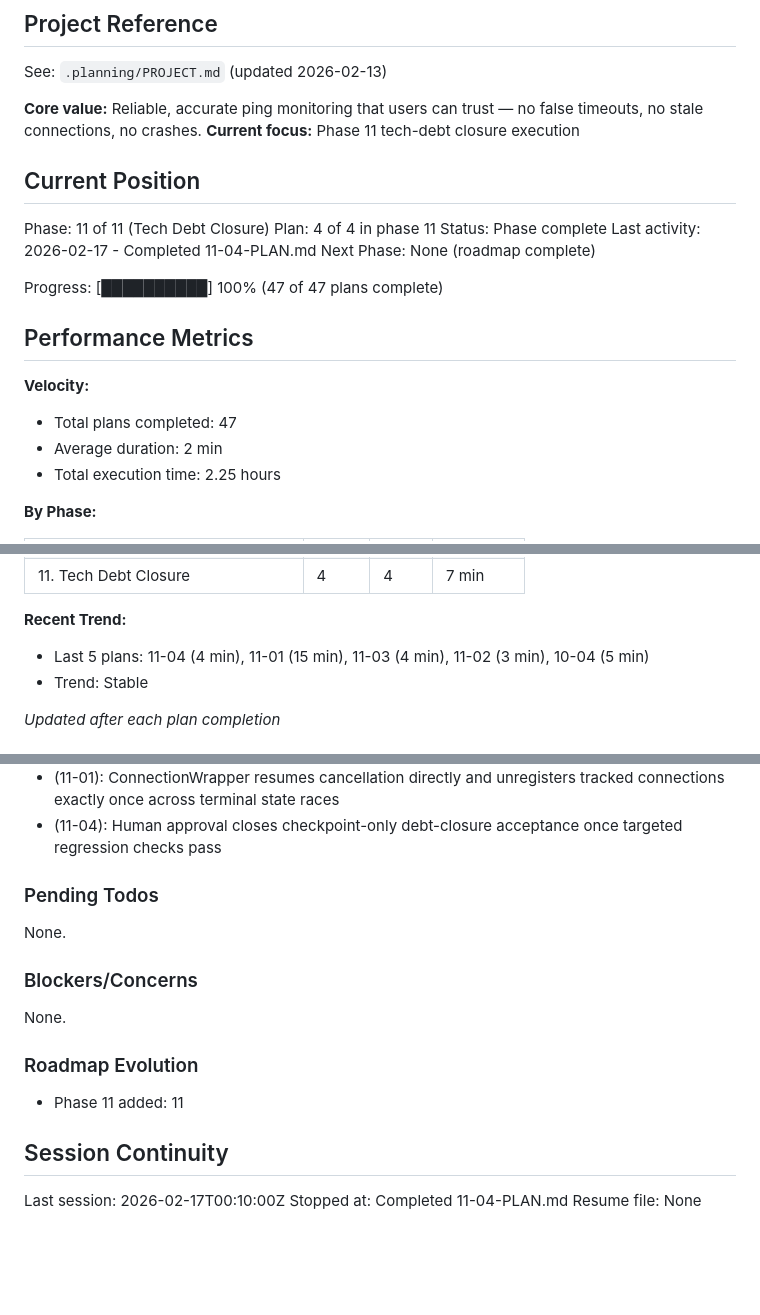
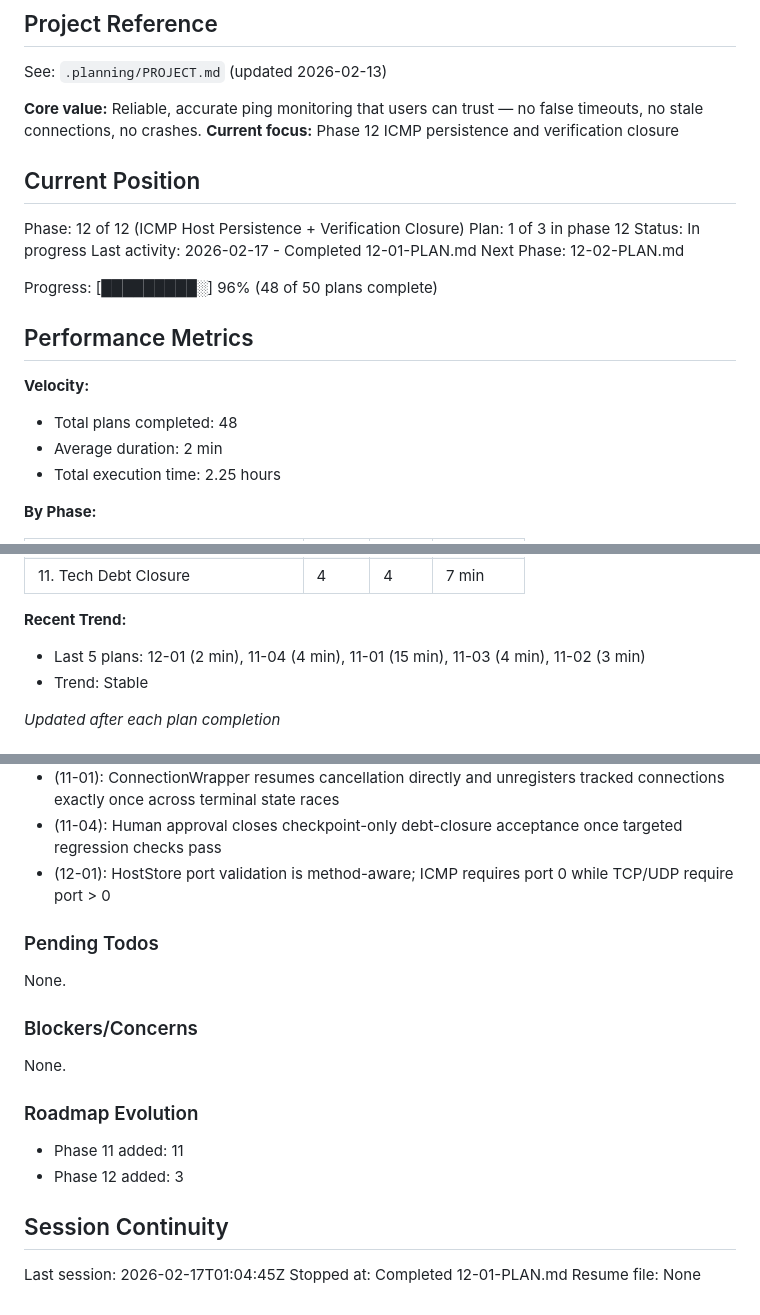
Before and after one commit to keithah/pingscope, a Markdown page: .planning/STATE.md, 3 parts joined by grey strips. Rendered like a GitHub page; blank space fills up the shorter version.

Commit message:
docs(12-01): complete icmp host persistence closure plan
Tasks completed: 2/2
- Align method-aware port semantics across host construction and validation
- Add regression tests for HostStore ICMP validation behavior

SUMMARY: .planning/phases/12-icmp-host-persistence-verification-closure/12-01-SUMMARY.md

```diff
--- a/.planning/STATE.md
+++ b/.planning/STATE.md
@@ -5,22 +5,22 @@
 See: `.planning/PROJECT.md` (updated 2026-02-13)
 
 **Core value:** Reliable, accurate ping monitoring that users can trust — no false timeouts, no stale connections, no crashes.
-**Current focus:** Phase 11 tech-debt closure execution
+**Current focus:** Phase 12 ICMP persistence and verification closure
 
 ## Current Position
 
-Phase: 11 of 11 (Tech Debt Closure)
-Plan: 4 of 4 in phase 11
-Status: Phase complete
-Last activity: 2026-02-17 - Completed 11-04-PLAN.md
-Next Phase: None (roadmap complete)
+Phase: 12 of 12 (ICMP Host Persistence + Verification Closure)
+Plan: 1 of 3 in phase 12
+Status: In progress
+Last activity: 2026-02-17 - Completed 12-01-PLAN.md
+Next Phase: 12-02-PLAN.md
 
-Progress: [██████████] 100% (47 of 47 plans complete)
+Progress: [█████████░] 96% (48 of 50 plans complete)
 
 ## Performance Metrics
 
 **Velocity:**
-- Total plans completed: 47
+- Total plans completed: 48
 - Average duration: 2 min
 - Total execution time: 2.25 hours
 
@@ -41,7 +41,7 @@ Progress: [██████████] 100% (47 of 47 plans complete)
 | 11. Tech Debt Closure | 4 | 4 | 7 min |
 
 **Recent Trend:**
-- Last 5 plans: 11-04 (4 min), 11-01 (15 min), 11-03 (4 min), 11-02 (3 min), 10-04 (5 min)
+- Last 5 plans: 12-01 (2 min), 11-04 (4 min), 11-01 (15 min), 11-03 (4 min), 11-02 (3 min)
 - Trend: Stable
 
 *Updated after each plan completion*
@@ -146,6 +146,7 @@ Recent decisions affecting current work:
 - (11-01): PingService now injects a default ConnectionSweeper lifecycle tracker and starts sweep cadence during service initialization
 - (11-01): ConnectionWrapper resumes cancellation directly and unregisters tracked connections exactly once across terminal state races
 - (11-04): Human approval closes checkpoint-only debt-closure acceptance once targeted regression checks pass
+- (12-01): HostStore port validation is method-aware; ICMP requires port 0 while TCP/UDP require port > 0
 
 ### Pending Todos
 
@@ -158,9 +159,10 @@ None.
 ### Roadmap Evolution
 
 - Phase 11 added: 11
+- Phase 12 added: 3
 
 ## Session Continuity
 
-Last session: 2026-02-17T00:10:00Z
-Stopped at: Completed 11-04-PLAN.md
+Last session: 2026-02-17T01:04:45Z
+Stopped at: Completed 12-01-PLAN.md
 Resume file: None
```
Also changed, not shown: 1 other file.
